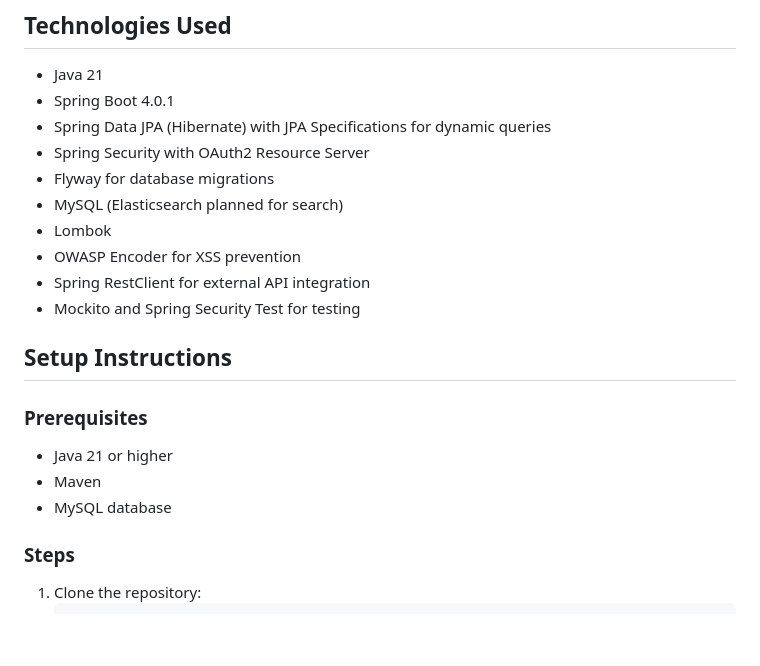
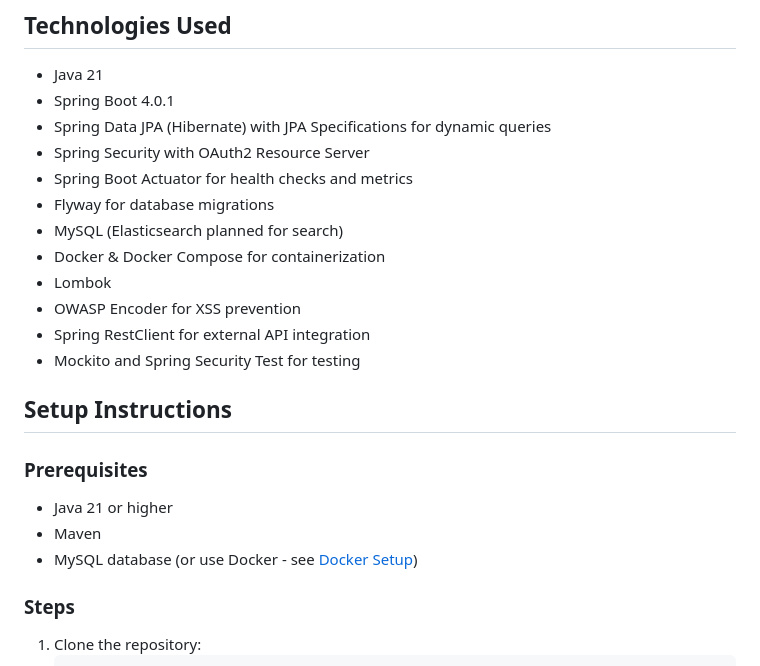
Before and after one commit to spa-raj/productservice, a Markdown page: README.md, the part around one of its changes. Rendered like a GitHub page; blank space fills up the shorter version.

```diff
--- a/README.md
+++ b/README.md
@@ -39,8 +44,10 @@ Product Service is a Spring Boot application designed to manage product and cate
 - Spring Boot 4.0.1
 - Spring Data JPA (Hibernate) with JPA Specifications for dynamic queries
 - Spring Security with OAuth2 Resource Server
+- Spring Boot Actuator for health checks and metrics
 - Flyway for database migrations
 - MySQL (Elasticsearch planned for search)
+- Docker & Docker Compose for containerization
 - Lombok
 - OWASP Encoder for XSS prevention
 - Spring RestClient for external API integration
@@ -51,7 +58,7 @@ Product Service is a Spring Boot application designed to manage product and cate
 ### Prerequisites
 - Java 21 or higher
 - Maven
-- MySQL database
+- MySQL database (or use Docker - see [Docker Setup](#docker-setup))
 
 ### Steps
 1. Clone the repository:
```
Also changed, not shown: other parts of README.md (+110 -0 lines).
